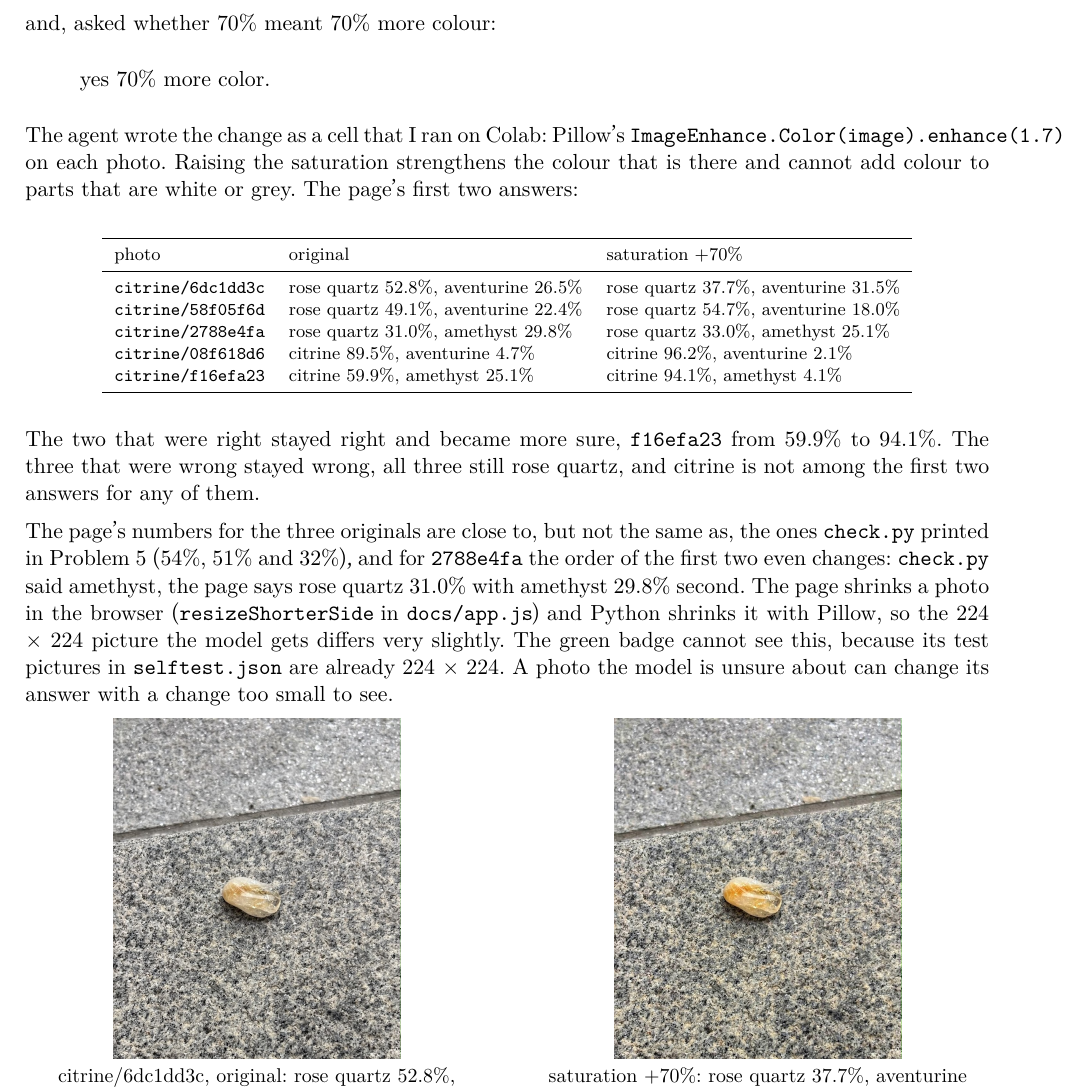
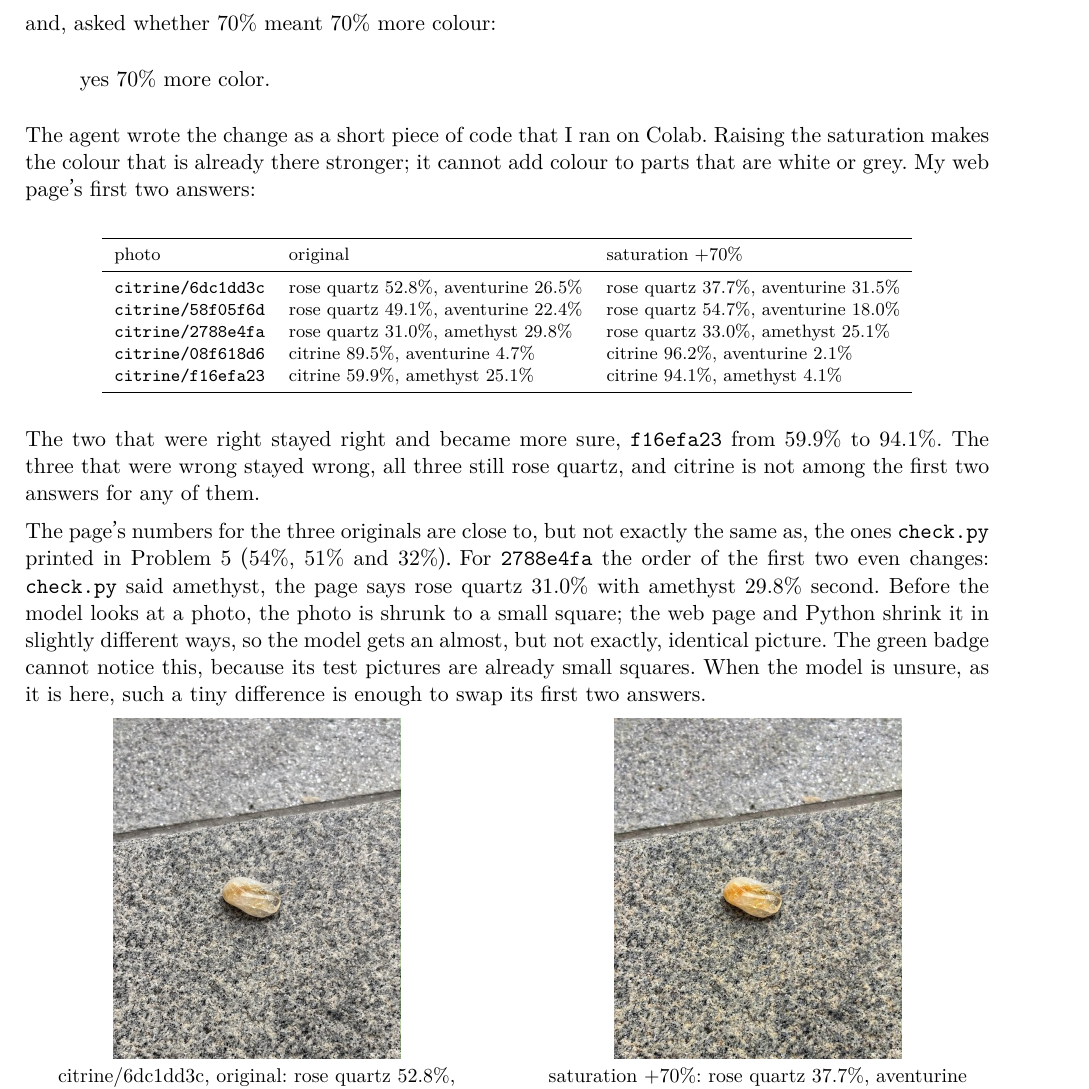
Before and after one commit to giuliag9/MAS1004-assignment1, a LaTeX document (long_report/long_report.tex): part of page 24 of 38, cut so that both start at the same text. Compiled offline with XeLaTeX.

Commit message:
Long report: Guess 3, how the change was made and the page-against-Python note, said simply
Co-Authored-By: Claude Opus 5.5 <noreply@anthropic.com>
Claude-Session: https://claude.ai/code/session_01SL4m8snqhvQXPHuCVLHe1e

```diff
--- a/long_report/long_report.tex
+++ b/long_report/long_report.tex
@@ -741,10 +741,9 @@ and, asked whether 70\% meant 70\% more colour:
 yes 70\% more color.
 \end{quote}
 
-The agent wrote the change as a cell that I ran on Colab: Pillow's
-\texttt{ImageEnhance.Color(image).enhance(1.7)} on each photo. Raising the
-saturation strengthens the colour that is there and cannot add colour to parts
-that are white or grey. The page's first two answers:
+The agent wrote the change as a short piece of code that I ran on Colab. Raising
+the saturation makes the colour that is already there stronger; it cannot add
+colour to parts that are white or grey. My web page's first two answers:
 
 \begin{center}\footnotesize
 \begin{tabular}{lll}
@@ -764,16 +763,15 @@ The two that were right stayed right and became more sure, \texttt{f16efa23}
 from 59.9\% to 94.1\%. The three that were wrong stayed wrong, all three still
 rose quartz, and citrine is not among the first two answers for any of them.
 
-The page's numbers for the three originals are close to, but not the same as,
-the ones \texttt{check.py} printed in Problem 5 (54\%, 51\% and 32\%), and for
-\texttt{2788e4fa} the order of the first two even changes: \texttt{check.py}
-said amethyst, the page says rose quartz 31.0\% with amethyst 29.8\% second. The
-page shrinks a photo in the browser (\texttt{resizeShorterSide} in
-\texttt{docs/app.js}) and Python shrinks it with Pillow, so the 224
-\(\times\) 224 picture the model gets differs very slightly. The green badge
-cannot see this, because its test pictures in \texttt{selftest.json} are already
-224 \(\times\) 224. A photo the model is unsure about can change its answer with
-a change too small to see.
+The page's numbers for the three originals are close to, but not exactly the
+same as, the ones \texttt{check.py} printed in Problem 5 (54\%, 51\% and 32\%).
+For \texttt{2788e4fa} the order of the first two even changes: \texttt{check.py}
+said amethyst, the page says rose quartz 31.0\% with amethyst 29.8\% second. Before
+the model looks at a photo, the photo is shrunk to a small square; the web page
+and Python shrink it in slightly different ways, so the model gets an almost, but
+not exactly, identical picture. The green badge cannot notice this, because its
+test pictures are already small squares. When the model is unsure, as it is
+here, such a tiny difference is enough to swap its first two answers.
 
 \sidebyside{figures/guess3_original_citrine_6dc1dd3c.jpg}{citrine/6dc1dd3c, original: rose quartz 52.8\%, aventurine 26.5\%}
            {figures/guess3_changed_citrine_6dc1dd3c.jpg}{saturation +70\%: rose quartz 37.7\%, aventurine 31.5\%}
```
